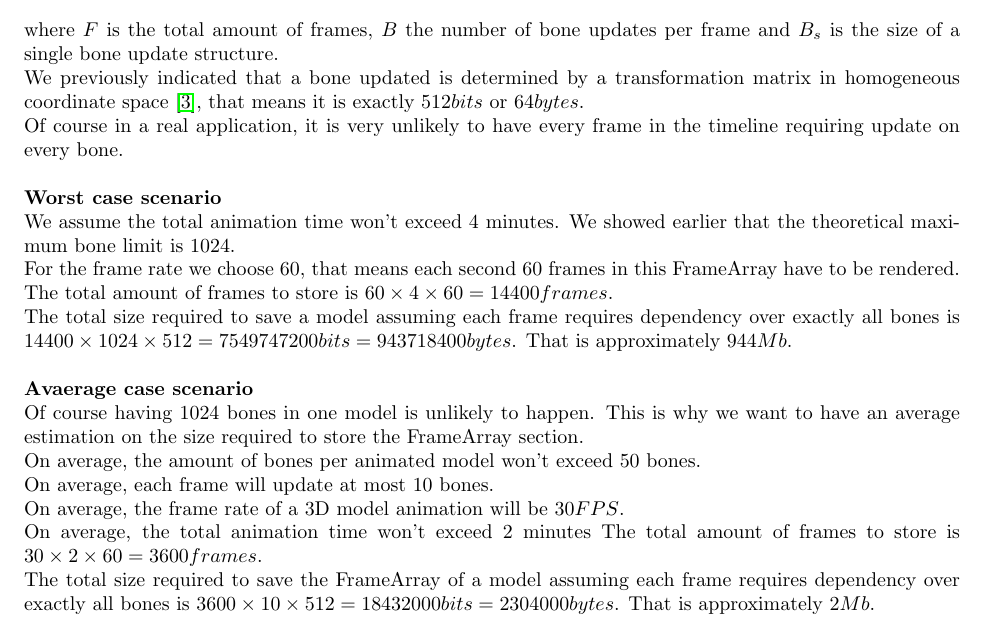
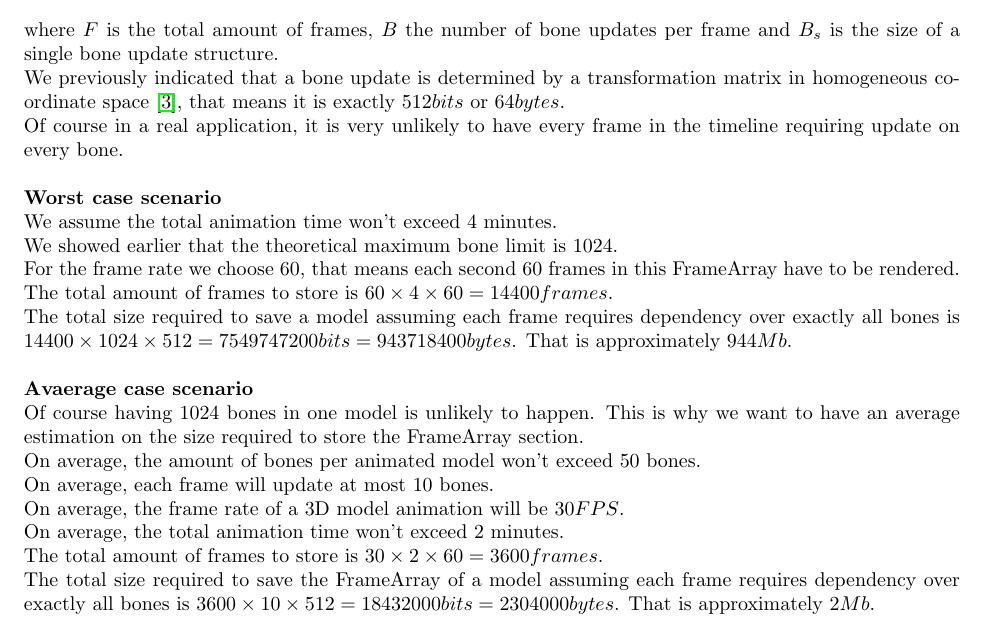
Before and after one commit to BPXFormat/BPX, a LaTeX paper (Latex/main.tex, which reads Latex/Types/Model.tex): part of page 15 of 19, cut so that both start at the same text. Compiled offline with pdfLaTeX.

Commit message:
Added missing new lines

```diff
--- a/Latex/Types/Model.tex
+++ b/Latex/Types/Model.tex
@@ -213,10 +213,10 @@ We assume the total size required to store the full FrameArray is given by the f
     F \times B \times B_s
 \end{equation}
 where $F$ is the total amount of frames, $B$ the number of bone updates per frame and $B_s$ is the size of a single bone update structure.\newline
-We previously indicated that a bone updated is determined by a transformation matrix in homogeneous coordinate space \cite{HomogeneousCoordinates}, that means it is exactly $512bits$ or $64bytes$.\newline
+We previously indicated that a bone update is determined by a transformation matrix in homogeneous coordinate space \cite{HomogeneousCoordinates}, that means it is exactly $512bits$ or $64bytes$.\newline
 Of course in a real application, it is very unlikely to have every frame in the timeline requiring update on every bone.\newline
 \newline\textbf{Worst case scenario}\newline
-We assume the total animation time won't exceed $4$ minutes.
+We assume the total animation time won't exceed $4$ minutes.\newline
 We showed earlier that the theoretical maximum bone limit is $1024$.\newline
 For the frame rate we choose $60$, that means each second $60$ frames in this FrameArray have to be rendered.\newline
 The total amount of frames to store is $60 \times 4 \times 60 = 14400frames$.\newline
@@ -226,7 +226,7 @@ Of course having $1024$ bones in one model is unlikely to happen. This is why we
 On average, the amount of bones per animated model won't exceed $50$ bones.\newline
 On average, each frame will update at most $10$ bones.\newline
 On average, the frame rate of a 3D model animation will be $30FPS$.\newline
-On average, the total animation time won't exceed $2$ minutes
+On average, the total animation time won't exceed $2$ minutes.\newline
 The total amount of frames to store is $30 \times 2 \times 60 = 3600frames$.\newline
 The total size required to save the FrameArray of a model assuming each frame requires dependency over exactly all bones is $3600 \times 10 \times 512 = 18432000bits = 2304000bytes$. That is approximately $2Mb$.\newline
 \newline
```
Also changed, not shown: BPX_Format.pdf, Latex/Types/Model.tex (2 more changed lines).
